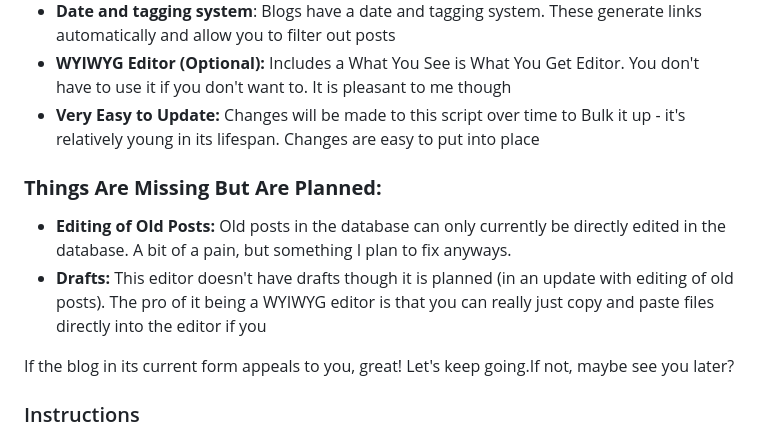
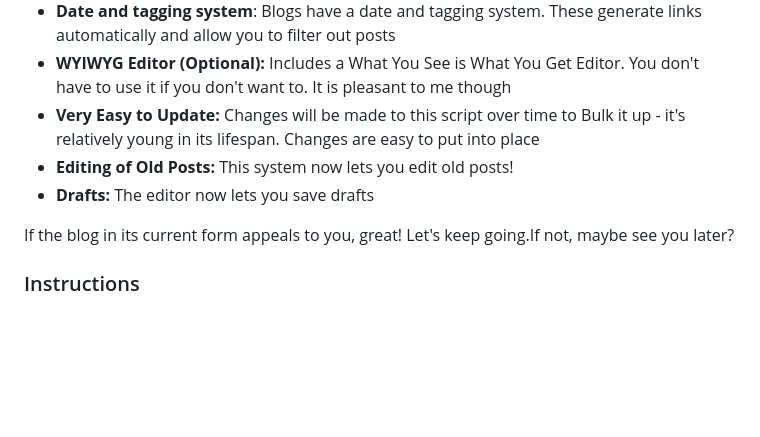
Before and after one commit to malakhims/PHPSQL_Blog, a Markdown page: README.md, the part around the change. Rendered like a GitHub page; blank space fills up the shorter version.

Commit message:
Update README with new features and planned improvements
Added features for editing old posts and saving drafts.

```diff
--- a/README.md
+++ b/README.md
@@ -14,10 +14,8 @@ You might be wondering: why choose this over other solutions? Well, this is actu
 - **Date and tagging system**: Blogs have a date and tagging system. These generate links automatically and allow you to filter out posts
 - **WYIWYG Editor (Optional):** Includes a What You See is What You Get Editor. You don't have to use it if you don't want to. It is pleasant to me though
 - **Very Easy to Update:** Changes will be made to this script over time to Bulk it up - it's relatively young in its lifespan. Changes are easy to put into place
-
-### **Things Are Missing But Are Planned:**
-- **Editing of Old Posts:** Old posts in the database can only currently be directly edited in the database. A bit of a pain, but something I plan to fix anyways.
-- **Drafts:** This editor doesn't have drafts though it is planned (in an update with editing of old posts). The pro of it being a WYIWYG editor is that you can really just copy and paste files directly into the editor if you
+- **Editing of Old Posts:** This system now lets you edit old posts!
+- **Drafts:** The editor now lets you save drafts
 
 If the blog in its current form appeals to you, great! Let's keep going.If not, maybe see you later?
 
```
